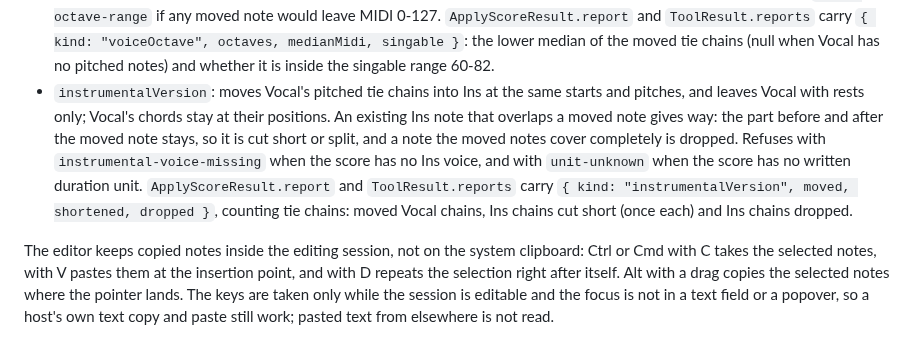
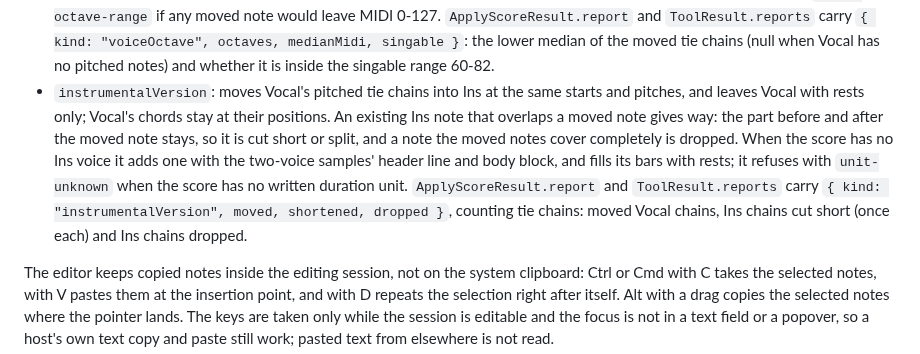
Before and after one commit to netaart/score-editor, a Markdown page: packages/score-editor/README.md, the part around the change. Rendered like a GitHub page.

Commit message:
docs: describe the Instrumental version's added Ins voice

```diff
--- a/packages/score-editor/README.md
+++ b/packages/score-editor/README.md
@@ -77,7 +77,7 @@ Score commands, in the order `ScoreCommand` lists them:
 - `duplicateNotes` (`noteIds`, `grid`): repeats every named note's whole tie chain directly after the selection, as one edit. The copy starts on the first grid line after the selection's end and obeys the one-note-a-time rule. Refuses with `note-not-found`, `not-a-note`, `unit-unknown`, `grid-not-allowed`, `pitch-out-of-range`, `note-before-start` or `note-past-end`.
 - `copyNotes` (`noteIds`, `timeTicks`, `semitones`, `grid`): the Alt-drag. Puts a copy of every named note's whole tie chain by the drag's distance and pitch, on the grid, leaving the originals where they are. Refuses with the codes of `duplicateNotes` and `offset-not-integer`.
 - `voiceOctave` (`octaves`: `1`, `-1`, `2` or `-2`): moves only Vocal's pitched notes by that many whole octaves. Ins, the chords and the key timeline do not move, and the notes keep their starts, lengths and ties. The whole command is refused with `voice-octave-range` if any moved note would leave MIDI 0-127. `ApplyScoreResult.report` and `ToolResult.reports` carry `{ kind: "voiceOctave", octaves, medianMidi, singable }`: the lower median of the moved tie chains (null when Vocal has no pitched notes) and whether it is inside the singable range 60-82.
-- `instrumentalVersion`: moves Vocal's pitched tie chains into Ins at the same starts and pitches, and leaves Vocal with rests only; Vocal's chords stay at their positions. An existing Ins note that overlaps a moved note gives way: the part before and after the moved note stays, so it is cut short or split, and a note the moved notes cover completely is dropped. Refuses with `instrumental-voice-missing` when the score has no Ins voice, and with `unit-unknown` when the score has no written duration unit. `ApplyScoreResult.report` and `ToolResult.reports` carry `{ kind: "instrumentalVersion", moved, shortened, dropped }`, counting tie chains: moved Vocal chains, Ins chains cut short (once each) and Ins chains dropped.
+- `instrumentalVersion`: moves Vocal's pitched tie chains into Ins at the same starts and pitches, and leaves Vocal with rests only; Vocal's chords stay at their positions. An existing Ins note that overlaps a moved note gives way: the part before and after the moved note stays, so it is cut short or split, and a note the moved notes cover completely is dropped. When the score has no Ins voice it adds one with the two-voice samples' header line and body block, and fills its bars with rests; it refuses with `unit-unknown` when the score has no written duration unit. `ApplyScoreResult.report` and `ToolResult.reports` carry `{ kind: "instrumentalVersion", moved, shortened, dropped }`, counting tie chains: moved Vocal chains, Ins chains cut short (once each) and Ins chains dropped.
 
 The editor keeps copied notes inside the editing session, not on the system clipboard: Ctrl or Cmd with C takes the selected notes, with V pastes them at the insertion point, and with D repeats the selection right after itself. Alt with a drag copies the selected notes where the pointer lands. The keys are taken only while the session is editable and the focus is not in a text field or a popover, so a host's own text copy and paste still work; pasted text from elsewhere is not read.
 
```
Also changed, not shown: 2 other files.
